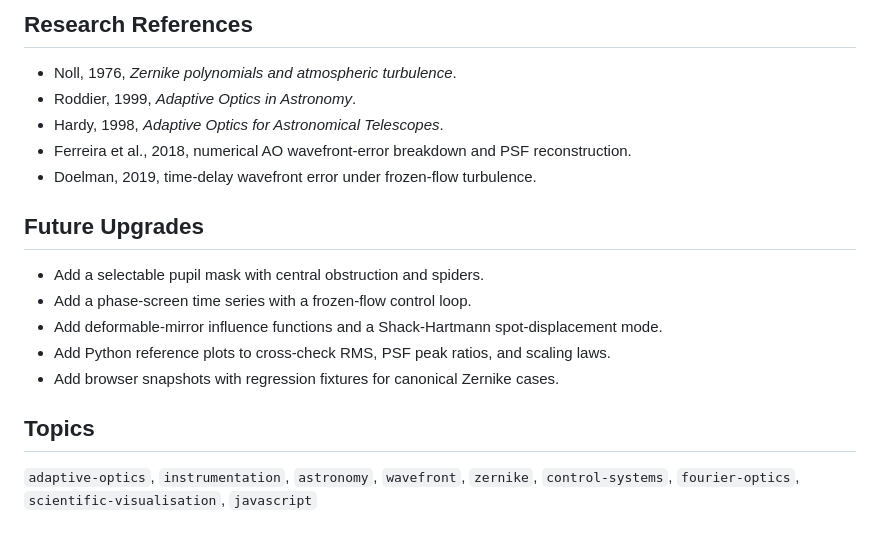
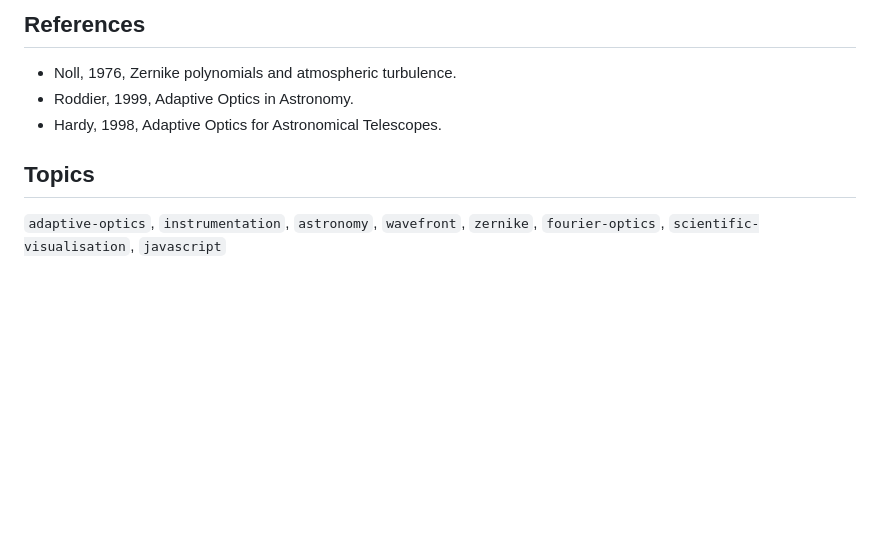
Before and after one commit to Biswajit1999/Adaptive_Optics_Wavefront_Lab, a Markdown page: README.md, the part around one of its changes. Drawn GitHub-style; blank space fills up the shorter version.

```diff
--- a/README.md
+++ b/README.md
@@ -77,20 +74,10 @@ This is a pedagogical model, not an end-to-end AO simulator.
 
-## Research References
+## References
 
-- Noll, 1976, *Zernike polynomials and atmospheric turbulence*.
-- Roddier, 1999, *Adaptive Optics in Astronomy*.
-- Hardy, 1998, *Adaptive Optics for Astronomical Telescopes*.
-- Ferreira et al., 2018, numerical AO wavefront-error breakdown and PSF reconstruction.
-- Doelman, 2019, time-delay wavefront error under frozen-flow turbulence.
-
-## Future Upgrades
-
-- Add a selectable pupil mask with central obstruction and spiders.
-- Add a phase-screen time series with a frozen-flow control loop.
-- Add deformable-mirror influence functions and a Shack-Hartmann spot-displacement mode.
-- Add Python reference plots to cross-check RMS, PSF peak ratios, and scaling laws.
-- Add browser snapshots with regression fixtures for canonical Zernike cases.
+- Noll, 1976, Zernike polynomials and atmospheric turbulence.
+- Roddier, 1999, Adaptive Optics in Astronomy.
+- Hardy, 1998, Adaptive Optics for Astronomical Telescopes.
 
 ## Topics
 
-`adaptive-optics`, `instrumentation`, `astronomy`, `wavefront`, `zernike`, `control-systems`, `fourier-optics`, `scientific-visualisation`, `javascript`
+`adaptive-optics`, `instrumentation`, `astronomy`, `wavefront`, `zernike`, `fourier-optics`, `scientific-visualisation`, `javascript`
```
Also changed, not shown: other parts of README.md (+34 -37 lines).
